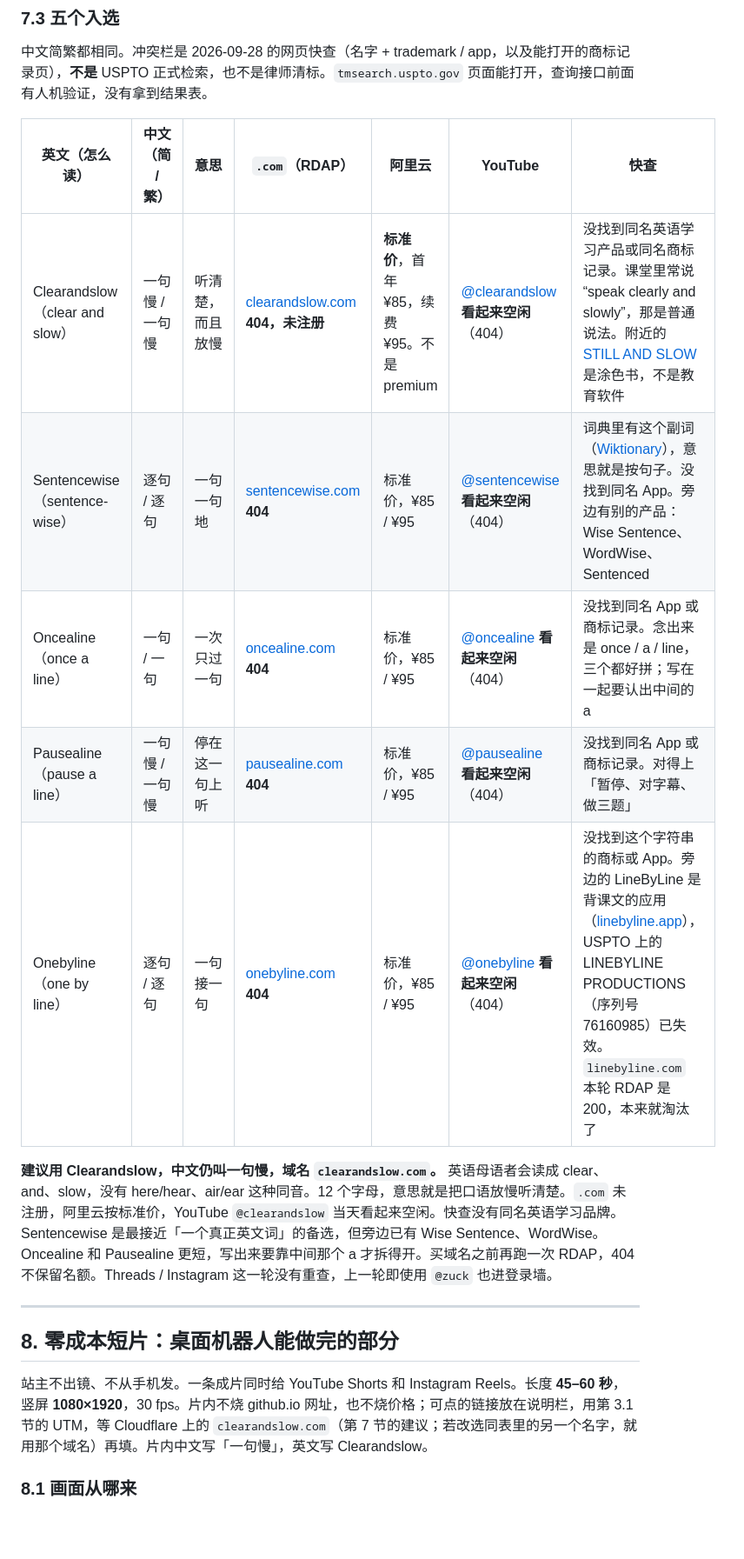
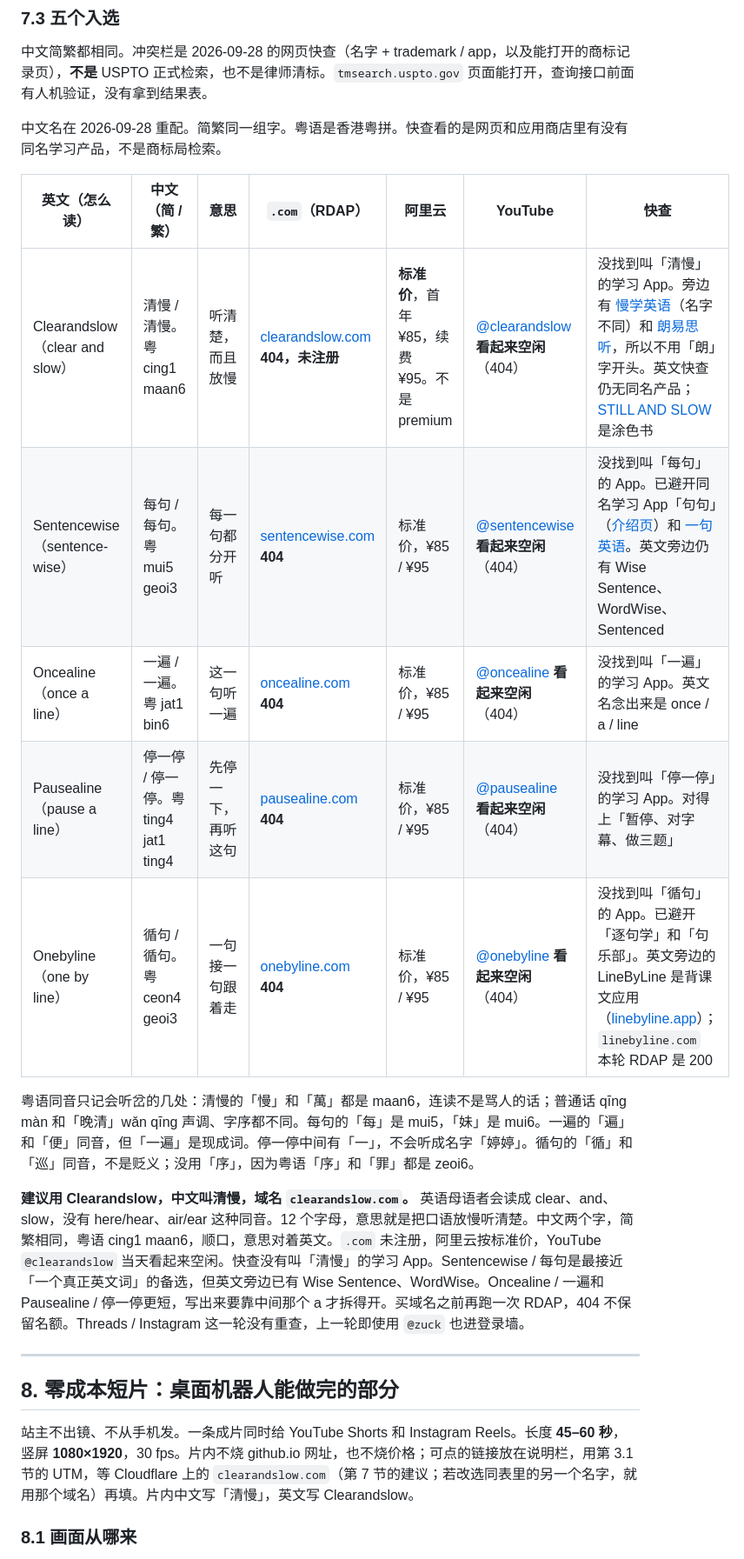
Before and after one commit to 1019666077-bit/wx-extract-mvp, a Markdown page: docs/promo-plan-overseas.md, the part around one of its changes. Shown at 87% size. Drawn GitHub-style; blank space fills up the shorter version.

```diff
--- a/docs/promo-plan-overseas.md
+++ b/docs/promo-plan-overseas.md
@@ -502,21 +502,25 @@ YouTube：`https://www.youtube.com/@YouTube` 是 200，标题 “YouTube - YouTu
 
 中文简繁都相同。冲突栏是 2026-09-28 的网页快查（名字 + trademark / app，以及能打开的商标记录页），**不是** USPTO 正式检索，也不是律师清标。`tmsearch.uspto.gov` 页面能打开，查询接口前面有人机验证，没有拿到结果表。
 
+中文名在 2026-09-28 重配。简繁同一组字。粤语是香港粤拼。快查看的是网页和应用商店里有没有同名学习产品，不是商标局检索。
+
 | 英文（怎么读） | 中文（简 / 繁） | 意思 | `.com`（RDAP） | 阿里云 | YouTube | 快查 |
 | --- | --- | --- | --- | --- | --- | --- |
-| Clearandslow（clear and slow） | 一句慢 / 一句慢 | 听清楚，而且放慢 | [clearandslow.com](https://rdap.verisign.com/com/v1/domain/clearandslow.com) **404，未注册** | **标准价**，首年 ¥85，续费 ¥95。不是 premium | [@clearandslow](https://www.youtube.com/@clearandslow) **看起来空闲**（404） | 没找到同名英语学习产品或同名商标记录。课堂里常说 “speak clearly and slowly”，那是普通说法。附近的 [STILL AND SLOW](https://www.trademarkelite.com/trademark/trademark-detail/99272379/STILL-AND-SLOW) 是涂色书，不是教育软件 |
-| Sentencewise（sentence-wise） | 逐句 / 逐句 | 一句一句地 | [sentencewise.com](https://rdap.verisign.com/com/v1/domain/sentencewise.com) **404** | 标准价，¥85 / ¥95 | [@sentencewise](https://www.youtube.com/@sentencewise) **看起来空闲**（404） | 词典里有这个副词（[Wiktionary](https://en.wiktionary.org/wiki/sentencewise)），意思就是按句子。没找到同名 App。旁边有别的产品：Wise Sentence、WordWise、Sentenced |
-| Oncealine（once a line） | 一句 / 一句 | 一次只过一句 | [oncealine.com](https://rdap.verisign.com/com/v1/domain/oncealine.com) **404** | 标准价，¥85 / ¥95 | [@oncealine](https://www.youtube.com/@oncealine) **看起来空闲**（404） | 没找到同名 App 或商标记录。念出来是 once / a / line，三个都好拼；写在一起要认出中间的 a |
-| Pausealine（pause a line） | 一句慢 / 一句慢 | 停在这一句上听 | [pausealine.com](https://rdap.verisign.com/com/v1/domain/pausealine.com) **404** | 标准价，¥85 / ¥95 | [@pausealine](https://www.youtube.com/@pausealine) **看起来空闲**（404） | 没找到同名 App 或商标记录。对得上「暂停、对字幕、做三题」 |
-| Onebyline（one by line） | 逐句 / 逐句 | 一句接一句 | [onebyline.com](https://rdap.verisign.com/com/v1/domain/onebyline.com) **404** | 标准价，¥85 / ¥95 | [@onebyline](https://www.youtube.com/@onebyline) **看起来空闲**（404） | 没找到这个字符串的商标或 App。旁边的 LineByLine 是背课文的应用（[linebyline.app](https://www.linebyline.app/about)），USPTO 上的 LINEBYLINE PRODUCTIONS（序列号 76160985）已失效。`linebyline.com` 本轮 RDAP 是 200，本来就淘汰了 |
+| Clearandslow（clear and slow） | 清慢 / 清慢。粤 cing1 maan6 | 听清楚，而且放慢 | [clearandslow.com](https://rdap.verisign.com/com/v1/domain/clearandslow.com) **404，未注册** | **标准价**，首年 ¥85，续费 ¥95。不是 premium | [@clearandslow](https://www.youtube.com/@clearandslow) **看起来空闲**（404） | 没找到叫「清慢」的学习 App。旁边有 [慢学英语](https://www.crsky.com/soft/1101564.html)（名字不同）和 [朗易思听](https://apps.apple.com/tm/app/id548247084)，所以不用「朗」字开头。英文快查仍无同名产品；[STILL AND SLOW](https://www.trademarkelite.com/trademark/trademark-detail/99272379/STILL-AND-SLOW) 是涂色书 |
+| Sentencewise（sentence-wise） | 每句 / 每句。粤 mui5 geoi3 | 每一句都分开听 | [sentencewise.com](https://rdap.verisign.com/com/v1/domain/sentencewise.com) **404** | 标准价，¥85 / ¥95 | [@sentencewise](https://www.youtube.com/@sentencewise) **看起来空闲**（404） | 没找到叫「每句」的 App。已避开同名学习 App「句句」（[介绍页](https://www.crsky.com/soft/268129.html)）和 [一句英语](https://apps.apple.com/cn/app/id1590065267)。英文旁边仍有 Wise Sentence、WordWise、Sentenced |
+| Oncealine（once a line） | 一遍 / 一遍。粤 jat1 bin6 | 这一句听一遍 | [oncealine.com](https://rdap.verisign.com/com/v1/domain/oncealine.com) **404** | 标准价，¥85 / ¥95 | [@oncealine](https://www.youtube.com/@oncealine) **看起来空闲**（404） | 没找到叫「一遍」的学习 App。英文名念出来是 once / a / line |
+| Pausealine（pause a line） | 停一停 / 停一停。粤 ting4 jat1 ting4 | 先停一下，再听这句 | [pausealine.com](https://rdap.verisign.com/com/v1/domain/pausealine.com) **404** | 标准价，¥85 / ¥95 | [@pausealine](https://www.youtube.com/@pausealine) **看起来空闲**（404） | 没找到叫「停一停」的学习 App。对得上「暂停、对字幕、做三题」 |
+| Onebyline（one by line） | 循句 / 循句。粤 ceon4 geoi3 | 一句接一句跟着走 | [onebyline.com](https://rdap.verisign.com/com/v1/domain/onebyline.com) **404** | 标准价，¥85 / ¥95 | [@onebyline](https://www.youtube.com/@onebyline) **看起来空闲**（404） | 没找到叫「循句」的 App。已避开「逐句学」和「句乐部」。英文旁边的 LineByLine 是背课文应用（[linebyline.app](https://www.linebyline.app/about)）；`linebyline.com` 本轮 RDAP 是 200 |
 
-**建议用 Clearandslow，中文仍叫一句慢，域名 `clearandslow.com`。** 英语母语者会读成 clear、and、slow，没有 here/hear、air/ear 这种同音。12 个字母，意思就是把口语放慢听清楚。`.com` 未注册，阿里云按标准价，YouTube `@clearandslow` 当天看起来空闲。快查没有同名英语学习品牌。Sentencewise 是最接近「一个真正英文词」的备选，但旁边已有 Wise Sentence、WordWise。Oncealine 和 Pausealine 更短，写出来要靠中间那个 a 才拆得开。买域名之前再跑一次 RDAP，404 不保留名额。Threads / Instagram 这一轮没有重查，上一轮即使用 `@zuck` 也进登录墙。
+粤语同音只记会听岔的几处：清慢的「慢」和「萬」都是 maan6，连读不是骂人的话；普通话 qīng màn 和「晚清」wǎn qīng 声调、字序都不同。每句的「每」是 mui5，「妹」是 mui6。一遍的「遍」和「便」同音，但「一遍」是现成词。停一停中间有「一」，不会听成名字「婷婷」。循句的「循」和「巡」同音，不是贬义；没用「序」，因为粤语「序」和「罪」都是 zeoi6。
+
+**建议用 Clearandslow，中文叫清慢，域名 `clearandslow.com`。** 英语母语者会读成 clear、and、slow，没有 here/hear、air/ear 这种同音。12 个字母，意思就是把口语放慢听清楚。中文两个字，简繁相同，粤语 cing1 maan6，顺口，意思对着英文。`.com` 未注册，阿里云按标准价，YouTube `@clearandslow` 当天看起来空闲。快查没有叫「清慢」的学习 App。Sentencewise / 每句是最接近「一个真正英文词」的备选，但英文旁边已有 Wise Sentence、WordWise。Oncealine / 一遍和 Pausealine / 停一停更短，写出来要靠中间那个 a 才拆得开。买域名之前再跑一次 RDAP，404 不保留名额。Threads / Instagram 这一轮没有重查，上一轮即使用 `@zuck` 也进登录墙。
 
 ---
 
 ## 8. 零成本短片：桌面机器人能做完的部分
 
-站主不出镜、不从手机发。一条成片同时给 YouTube Shorts 和 Instagram Reels。长度 **45–60 秒**，竖屏 **1080×1920**，30 fps。片内不烧 github.io 网址，也不烧价格；可点的链接放在说明栏，用第 3.1 节的 UTM，等 Cloudflare 上的 `clearandslow.com`（第 7 节的建议；若改选同表里的另一个名字，就用那个域名）再填。片内中文写「一句慢」，英文写 Clearandslow。
+站主不出镜、不从手机发。一条成片同时给 YouTube Shorts 和 Instagram Reels。长度 **45–60 秒**，竖屏 **1080×1920**，30 fps。片内不烧 github.io 网址，也不烧价格；可点的链接放在说明栏，用第 3.1 节的 UTM，等 Cloudflare 上的 `clearandslow.com`（第 7 节的建议；若改选同表里的另一个名字，就用那个域名）再填。片内中文写「清慢」，英文写 Clearandslow。
 
 ### 8.1 画面从哪来
 
```
Also changed, not shown: other parts of docs/promo-plan-overseas.md (+10 -10 lines).
